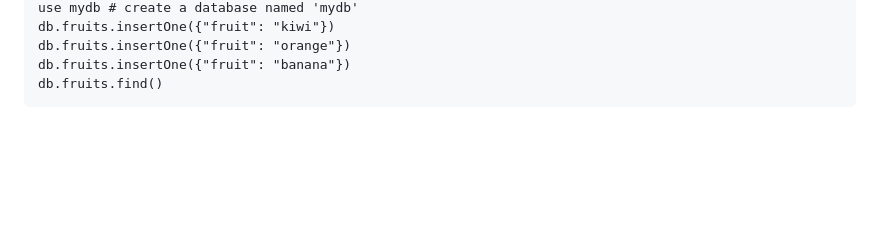
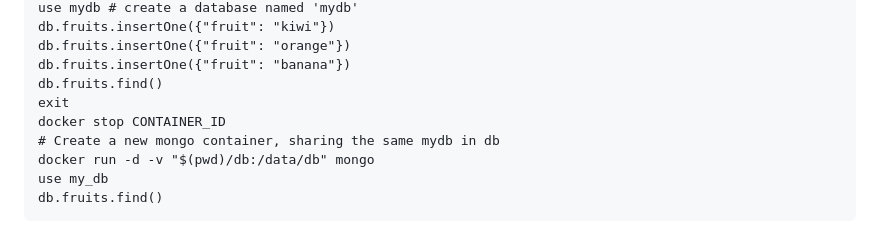
Before and after one commit to tanquangduong/master-docker-dev, a Markdown page: README.md, the part around the change. GitHub-like rendering; blank space fills up the shorter version.

Commit message:
:tada: Updated Readme. Add Mongodb container use case

````diff
--- a/README.md
+++ b/README.md
@@ -246,4 +246,10 @@ db.fruits.insertOne({"fruit": "kiwi"})
 db.fruits.insertOne({"fruit": "orange"})
 db.fruits.insertOne({"fruit": "banana"})
 db.fruits.find()
+exit
+docker stop CONTAINER_ID
+# Create a new mongo container, sharing the same mydb in db
+docker run -d -v "$(pwd)/db:/data/db" mongo
+use my_db
+db.fruits.find()
 ```
````
